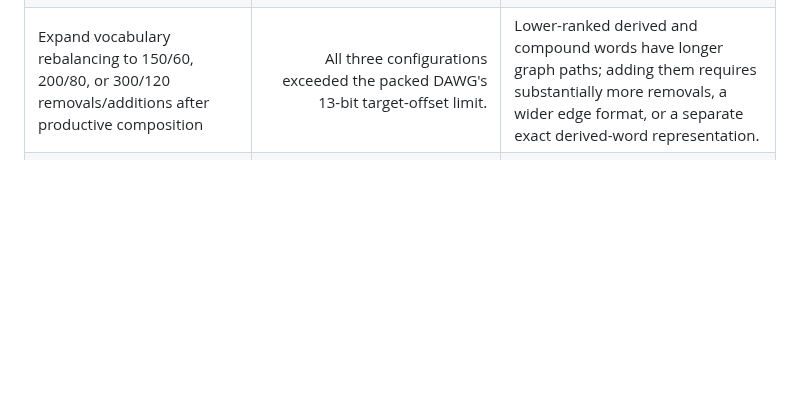
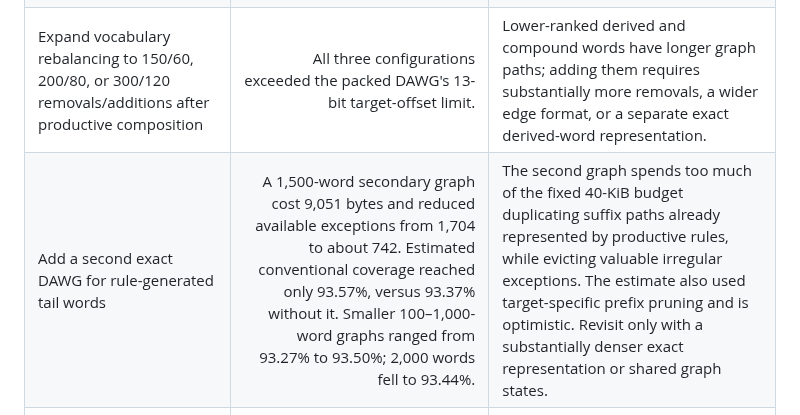
Before and after one commit to jyn514/dotfiles, a Markdown page: tools/lapwing-prototype/EXPERIMENTS.md, the part around the change. Rendered like a GitHub page; blank space fills up the shorter version.

Commit message:
Record rejected secondary derived-word DAWG
Measure exact secondary graphs from 100 through 2,000 rule-generated tail words at the fixed 40-KiB budget. The best optimistic estimate reaches only 93.57% because graph storage displaces high-value irregular exceptions.

```diff
--- a/tools/lapwing-prototype/EXPERIMENTS.md
+++ b/tools/lapwing-prototype/EXPERIMENTS.md
@@ -27,6 +27,7 @@ letter-by-letter fallback is reported separately and is not counted here.
 | Promote 30 high-frequency one-stroke briefs to whole-stroke rules | Rule data grew from 4,181 to 4,629 bytes, exceptions fell from 1,701 to 1,647, and corrected conventional coverage decreased from 92.3610% to 92.3538%. | Generated rule records and unshared output strings cost more than the lexically compressed exceptions they replaced. Revisit only with a denser whole-stroke representation or shared output storage. |
 | Enumerate apostrophe insertion plus one extra `e/i/d/t` insertion | Coverage decreased slightly from 92.3630% to 92.3621%, and generation rose to about 33 seconds. | The expanded repair ordering found competing exact words before intended contractions, while the combinatorial search cost was high. Revisit only with outline-specific contraction semantics or ranking evidence. |
 | Expand vocabulary rebalancing to 150/60, 200/80, or 300/120 removals/additions after productive composition | All three configurations exceeded the packed DAWG's 13-bit target-offset limit. | Lower-ranked derived and compound words have longer graph paths; adding them requires substantially more removals, a wider edge format, or a separate exact derived-word representation. |
+| Add a second exact DAWG for rule-generated tail words | A 1,500-word secondary graph cost 9,051 bytes and reduced available exceptions from 1,704 to about 742. Estimated conventional coverage reached only 93.57%, versus 93.37% without it. Smaller 100–1,000-word graphs ranged from 93.27% to 93.50%; 2,000 words fell to 93.44%. | The second graph spends too much of the fixed 40-KiB budget duplicating suffix paths already represented by productive rules, while evicting valuable irregular exceptions. The estimate also used target-specific prefix pruning and is optimistic. Revisit only with a substantially denser exact representation or shared graph states. |
 | Remove two additional outlined frontier words to admit a forty-first probed tail word | The graph fit at 20,545 bytes, but conventional coverage decreased from 92.4324% to 92.4298%. Removing only one extra word did not fit the 13-bit target limit. | The displaced ranked words were worth more than the next tail addition. Further swaps need exact value-and-size scoring rather than extending the fixed counts. |
 
 ## Superseded estimates
```
